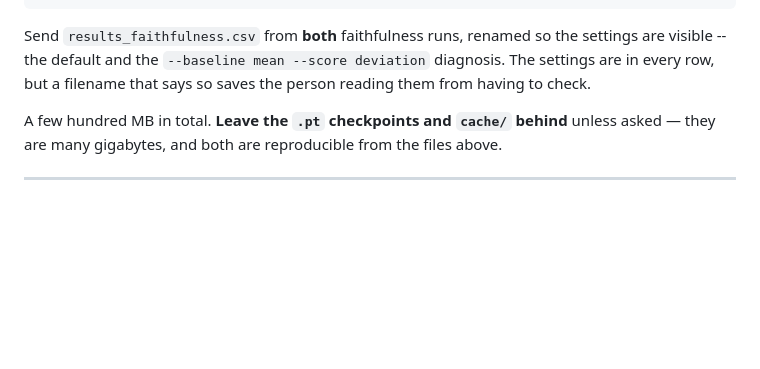
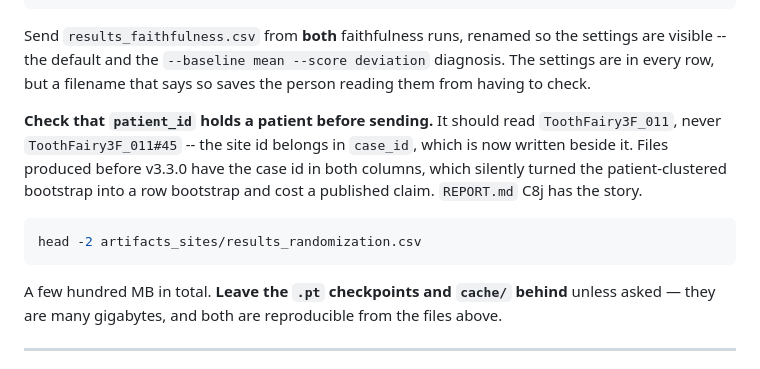
Before and after one commit to AGB2210/Adaptive-Multi-XAI-3D-ViT-for-Dental-Implant-Diagnosis-Support, a Markdown page: RUNBOOK.md, the part around the change. Rendered like a GitHub page; blank space fills up the shorter version.

Commit message:
Runbook: check patient_id before sending results back
The column that defeated the clustered bootstrap is checkable in one line before
a transfer rather than after, so the send-back list now says to look at it and
what a correct value looks like. Files written before v3.3.0 carry the case id
in both columns.

````diff
--- a/RUNBOOK.md
+++ b/RUNBOOK.md
@@ -481,6 +481,16 @@ settings are visible -- the default and the `--baseline mean --score deviation`
 diagnosis. The settings are in every row, but a filename that says so saves the
 person reading them from having to check.
 
+**Check that `patient_id` holds a patient before sending.** It should read
+`ToothFairy3F_011`, never `ToothFairy3F_011#45` -- the site id belongs in
+`case_id`, which is now written beside it. Files produced before v3.3.0 have the
+case id in both columns, which silently turned the patient-clustered bootstrap
+into a row bootstrap and cost a published claim. `REPORT.md` C8j has the story.
+
+```bash
+head -2 artifacts_sites/results_randomization.csv
+```
+
 A few hundred MB in total. **Leave the `.pt` checkpoints and `cache/` behind**
 unless asked — they are many gigabytes, and both are reproducible from the
 files above.
````
